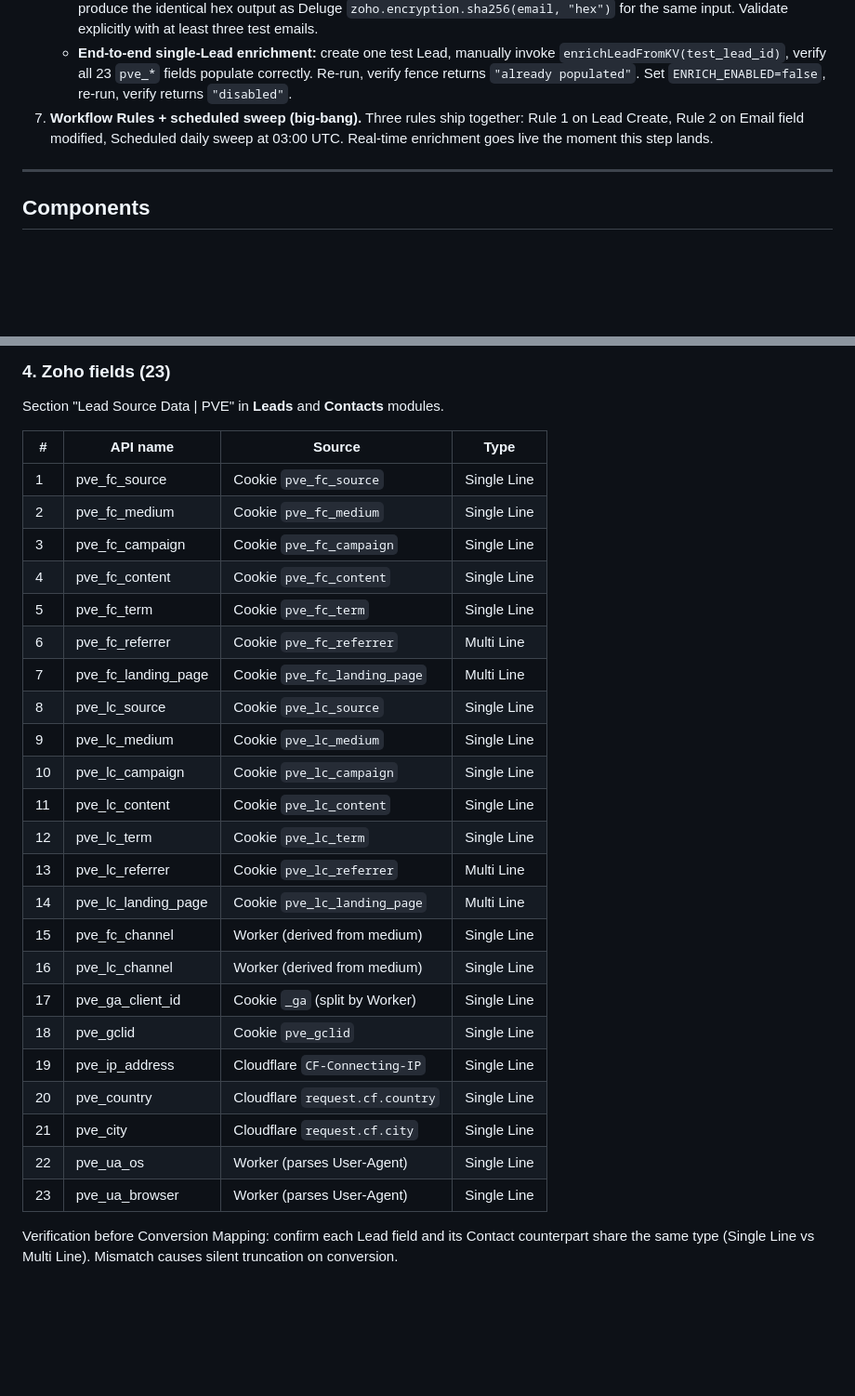
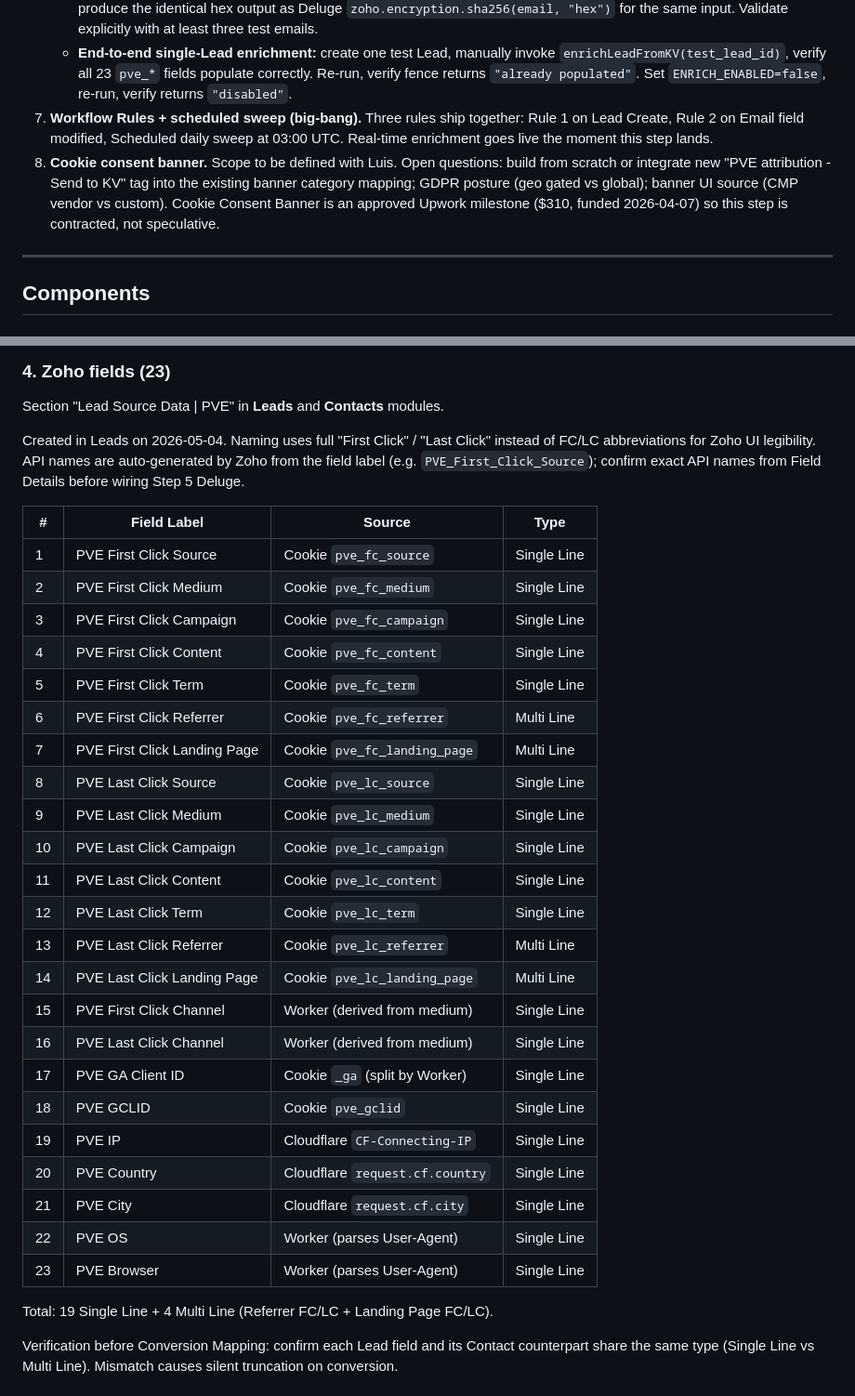
Before and after one commit to VacuumElevators/PVE, a Markdown page: docs/implementation_plan.md, 2 parts joined by grey strips. Shown at 93% size. Drawn GitHub-style; blank space fills up the shorter version.

Commit message:
plan: Step 8 cookie banner + Step 4 Zoho field naming real (First Click / Last Click, Multi Line in Referrer FC/LC)
Co-Authored-By: Claude Opus 4.7 (1M context) <noreply@anthropic.com>

```diff
--- a/docs/implementation_plan.md
+++ b/docs/implementation_plan.md
@@ -44,6 +44,7 @@ Ordering optimizes for **rollout quality**, not construction order. The GTM list
    - **Email-hash handshake:** browser-side `crypto.subtle.digest('SHA-256', email.toLowerCase().trim())` MUST produce the identical hex output as Deluge `zoho.encryption.sha256(email, "hex")` for the same input. Validate explicitly with at least three test emails.
    - **End-to-end single-Lead enrichment:** create one test Lead, manually invoke `enrichLeadFromKV(test_lead_id)`, verify all 23 `pve_*` fields populate correctly. Re-run, verify fence returns `"already populated"`. Set `ENRICH_ENABLED=false`, re-run, verify returns `"disabled"`.
 7. **Workflow Rules + scheduled sweep (big-bang).** Three rules ship together: Rule 1 on Lead Create, Rule 2 on Email field modified, Scheduled daily sweep at 03:00 UTC. Real-time enrichment goes live the moment this step lands.
+8. **Cookie consent banner.** Scope to be defined with Luis. Open questions: build from scratch or integrate new "PVE attribution - Send to KV" tag into the existing banner category mapping; GDPR posture (geo gated vs global); banner UI source (CMP vendor vs custom). Cookie Consent Banner is an approved Upwork milestone ($310, funded 2026-04-07) so this step is contracted, not speculative.
 
 ---
 
@@ -184,31 +185,35 @@ TTL: 365 days from last write (auto-extends on each write). Retention hygiene on
 
 Section "Lead Source Data | PVE" in **Leads** and **Contacts** modules.
 
-| # | API name | Source | Type |
+Created in Leads on 2026-05-04. Naming uses full "First Click" / "Last Click" instead of FC/LC abbreviations for Zoho UI legibility. API names are auto-generated by Zoho from the field label (e.g. `PVE_First_Click_Source`); confirm exact API names from Field Details before wiring Step 5 Deluge.
+
+| # | Field Label | Source | Type |
 |---|---|---|---|
-| 1 | pve_fc_source | Cookie `pve_fc_source` | Single Line |
-| 2 | pve_fc_medium | Cookie `pve_fc_medium` | Single Line |
-| 3 | pve_fc_campaign | Cookie `pve_fc_campaign` | Single Line |
-| 4 | pve_fc_content | Cookie `pve_fc_content` | Single Line |
-| 5 | pve_fc_term | Cookie `pve_fc_term` | Single Line |
-| 6 | pve_fc_referrer | Cookie `pve_fc_referrer` | Multi Line |
-| 7 | pve_fc_landing_page | Cookie `pve_fc_landing_page` | Multi Line |
-| 8 | pve_lc_source | Cookie `pve_lc_source` | Single Line |
-| 9 | pve_lc_medium | Cookie `pve_lc_medium` | Single Line |
-| 10 | pve_lc_campaign | Cookie `pve_lc_campaign` | Single Line |
-| 11 | pve_lc_content | Cookie `pve_lc_content` | Single Line |
-| 12 | pve_lc_term | Cookie `pve_lc_term` | Single Line |
-| 13 | pve_lc_referrer | Cookie `pve_lc_referrer` | Multi Line |
-| 14 | pve_lc_landing_page | Cookie `pve_lc_landing_page` | Multi Line |
-| 15 | pve_fc_channel | Worker (derived from medium) | Single Line |
-| 16 | pve_lc_channel | Worker (derived from medium) | Single Line |
-| 17 | pve_ga_client_id | Cookie `_ga` (split by Worker) | Single Line |
-| 18 | pve_gclid | Cookie `pve_gclid` | Single Line |
-| 19 | pve_ip_address | Cloudflare `CF-Connecting-IP` | Single Line |
-| 20 | pve_country | Cloudflare `request.cf.country` | Single Line |
-| 21 | pve_city | Cloudflare `request.cf.city` | Single Line |
-| 22 | pve_ua_os | Worker (parses User-Agent) | Single Line |
-| 23 | pve_ua_browser | Worker (parses User-Agent) | Single Line |
+| 1 | PVE First Click Source | Cookie `pve_fc_source` | Single Line |
+| 2 | PVE First Click Medium | Cookie `pve_fc_medium` | Single Line |
+| 3 | PVE First Click Campaign | Cookie `pve_fc_campaign` | Single Line |
+| 4 | PVE First Click Content | Cookie `pve_fc_content` | Single Line |
+| 5 | PVE First Click Term | Cookie `pve_fc_term` | Single Line |
+| 6 | PVE First Click Referrer | Cookie `pve_fc_referrer` | Multi Line |
+| 7 | PVE First Click Landing Page | Cookie `pve_fc_landing_page` | Multi Line |
+| 8 | PVE Last Click Source | Cookie `pve_lc_source` | Single Line |
+| 9 | PVE Last Click Medium | Cookie `pve_lc_medium` | Single Line |
+| 10 | PVE Last Click Campaign | Cookie `pve_lc_campaign` | Single Line |
+| 11 | PVE Last Click Content | Cookie `pve_lc_content` | Single Line |
+| 12 | PVE Last Click Term | Cookie `pve_lc_term` | Single Line |
+| 13 | PVE Last Click Referrer | Cookie `pve_lc_referrer` | Multi Line |
+| 14 | PVE Last Click Landing Page | Cookie `pve_lc_landing_page` | Multi Line |
+| 15 | PVE First Click Channel | Worker (derived from medium) | Single Line |
+| 16 | PVE Last Click Channel | Worker (derived from medium) | Single Line |
+| 17 | PVE GA Client ID | Cookie `_ga` (split by Worker) | Single Line |
+| 18 | PVE GCLID | Cookie `pve_gclid` | Single Line |
+| 19 | PVE IP | Cloudflare `CF-Connecting-IP` | Single Line |
+| 20 | PVE Country | Cloudflare `request.cf.country` | Single Line |
+| 21 | PVE City | Cloudflare `request.cf.city` | Single Line |
+| 22 | PVE OS | Worker (parses User-Agent) | Single Line |
+| 23 | PVE Browser | Worker (parses User-Agent) | Single Line |
+
+Total: 19 Single Line + 4 Multi Line (Referrer FC/LC + Landing Page FC/LC).
 
 Verification before Conversion Mapping: confirm each Lead field and its Contact counterpart share the same type (Single Line vs Multi Line). Mismatch causes silent truncation on conversion.
 
```
